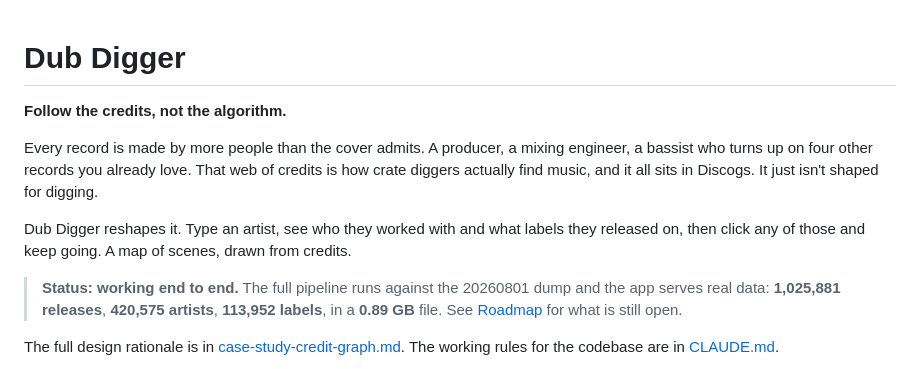
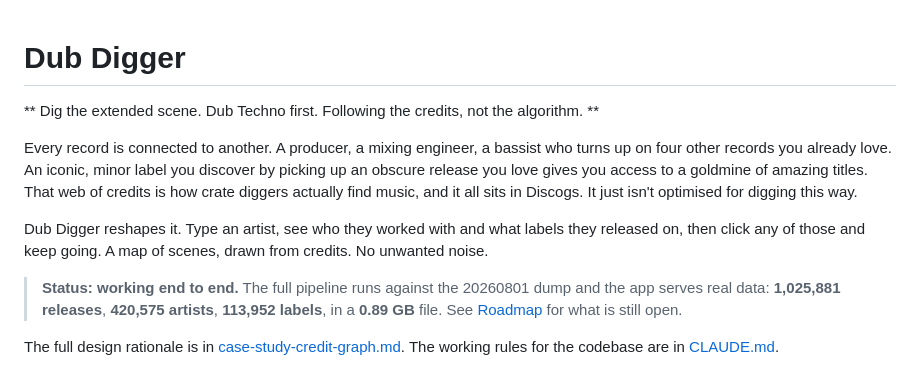
Before and after one commit to leselecta/DubDigger, a Markdown page: README.md, the part around the change. Rendered like a GitHub page.

Commit message:
Revise README with improved project description
Updated the README to enhance the description of Dub Digger and its functionality.

```diff
--- a/README.md
+++ b/README.md
@@ -1,15 +1,18 @@
 # Dub Digger
 
-**Follow the credits, not the algorithm.**
 
-Every record is made by more people than the cover admits. A producer, a mixing
-engineer, a bassist who turns up on four other records you already love. That web
-of credits is how crate diggers actually find music, and it all sits in Discogs.
-It just isn't shaped for digging.
+** Dig the extended scene. Dub Techno first. Following the credits, not the algorithm. **
+
+Every record is connected to another. A producer, a mixing
+engineer, a bassist who turns up on four other records you already love.
+An iconic, minor label you discover by picking up an obscure release you love gives you access
+to a goldmine of amazing titles.
+That web of credits is how crate diggers actually find music, and it all sits in Discogs.
+It just isn't optimised for digging this way.
 
 Dub Digger reshapes it. Type an artist, see who they worked with and what labels
 they released on, then click any of those and keep going. A map of scenes, drawn
-from credits.
+from credits. No unwanted noise.
 
 > **Status: working end to end.** The full pipeline runs against the 20260801
 > dump and the app serves real data: **1,025,881 releases**, **420,575
```
